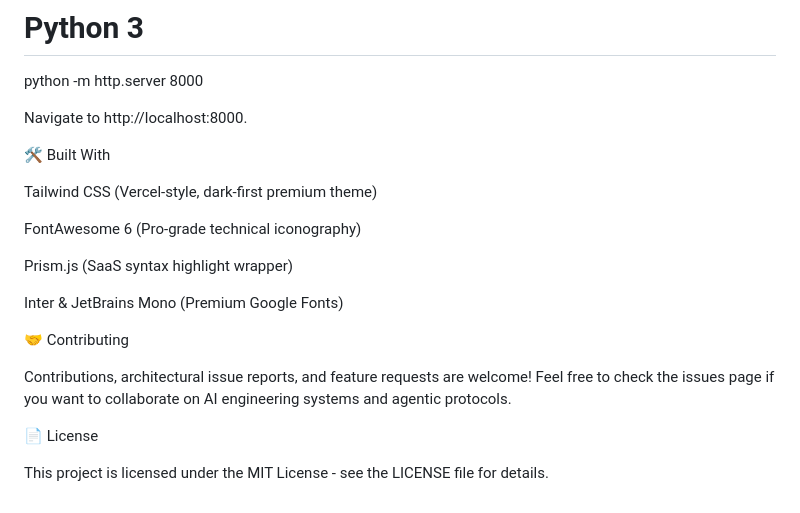
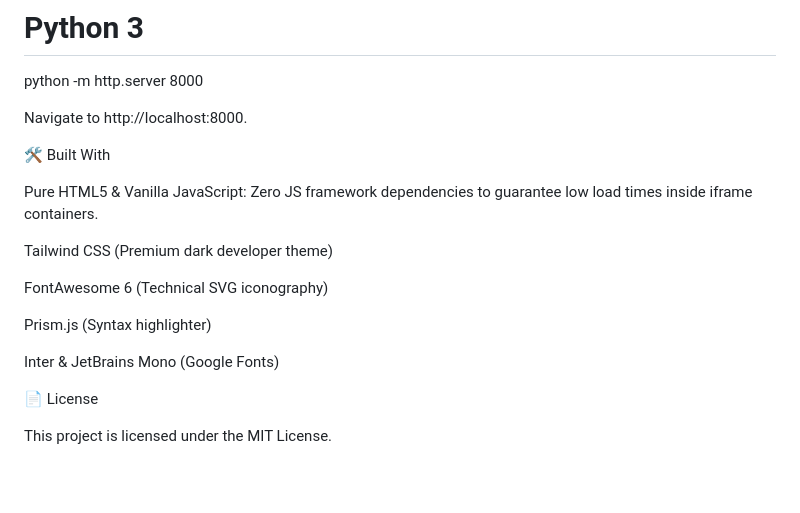
Before and after one commit to majd102-p/mcp-notebook-ui, a Markdown page: README.md, the part around one of its changes. GitHub-like rendering; blank space fills up the shorter version.

```diff
--- a/README.md
+++ b/README.md
@@ -93,18 +97,16 @@ Navigate to http://localhost:8000.
 
 🛠️ Built With
 
-Tailwind CSS (Vercel-style, dark-first premium theme)
+Pure HTML5 & Vanilla JavaScript: Zero JS framework dependencies to guarantee low load times inside iframe containers.
 
-FontAwesome 6 (Pro-grade technical iconography)
+Tailwind CSS (Premium dark developer theme)
 
-Prism.js (SaaS syntax highlight wrapper)
+FontAwesome 6 (Technical SVG iconography)
 
-Inter & JetBrains Mono (Premium Google Fonts)
+Prism.js (Syntax highlighter)
 
-🤝 Contributing
-
-Contributions, architectural issue reports, and feature requests are welcome! Feel free to check the issues page if you want to collaborate on AI engineering systems and agentic protocols.
+Inter & JetBrains Mono (Google Fonts)
 
 📄 License
 
-This project is licensed under the MIT License - see the LICENSE file for details.
+This project is licensed under the MIT License.
```
Also changed, not shown: other parts of README.md (+36 -32 lines).
